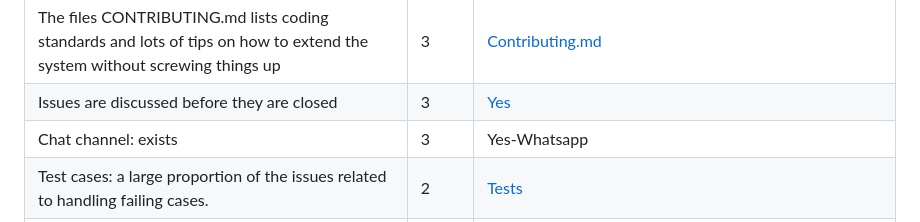
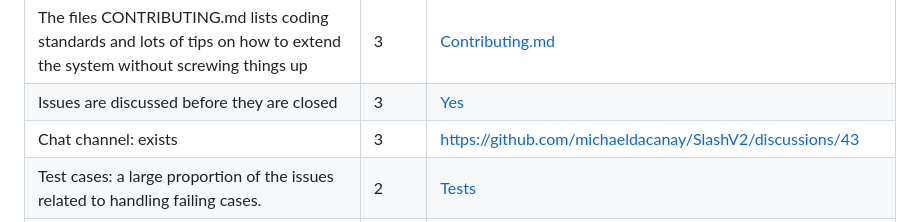
Before and after one commit to michaeldacanay/SlashV2, a Markdown page: proj3/README.md, the part around the change. GitHub-like rendering.

Commit message:
Update README.md, add link for chat chanel

```diff
--- a/proj3/README.md
+++ b/proj3/README.md
@@ -29,7 +29,7 @@
 | Test cases are routinely executed                                                                                                                                                                                                                         | 3     | [Github workflows](https://github.com/michaeldacanay/SlashV2/tree/main/.github/workflows)                                                       |
 | The files CONTRIBUTING.md lists coding standards and lots of tips on how to extend the system without screwing things up                                                                                                                                  | 3     | [Contributing.md](https://github.com/michaeldacanay/SlashV2/blob/main/CONTRIBUTING.md)                                                          |
 | Issues are discussed before they are closed                                                                                                                                                                                                               | 3     | [Yes](https://github.com/michaeldacanay/SlashV2/issues)                                                                                         |
-| Chat channel: exists                                                                                                                                                                                                                                      | 3     | Yes-Whatsapp                                                                                                                                          |
+| Chat channel: exists                                                                                                                                                                                                                                      | 3     | https://github.com/michaeldacanay/SlashV2/discussions/43  |
 | Test cases: a large proportion of the issues related to handling failing cases.                                                                                                                                                                           | 2     | [Tests](https://github.com/michaeldacanay/SlashV2/tree/main/tests)                                                                              |
 | Evidence that the whole team is using the same tools: everyone can get to all tools and files                                                                                                                                                             | 3     | Github                                                                                                                                                |
 | Evidence that the whole team is using the same tools (e.g. config files in the repo, updated by lots of different people)                                                                                                                                 | 3     | Github                                                                                                                                                |
```
